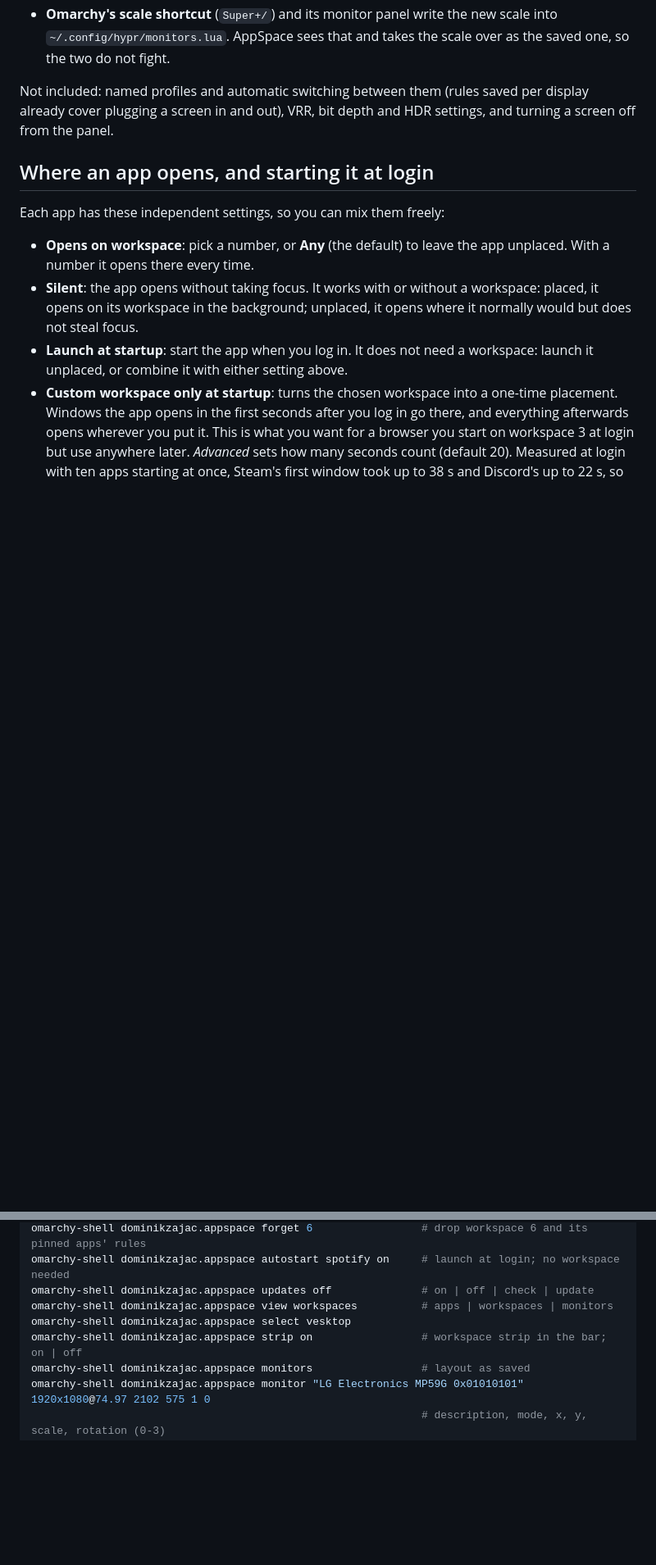
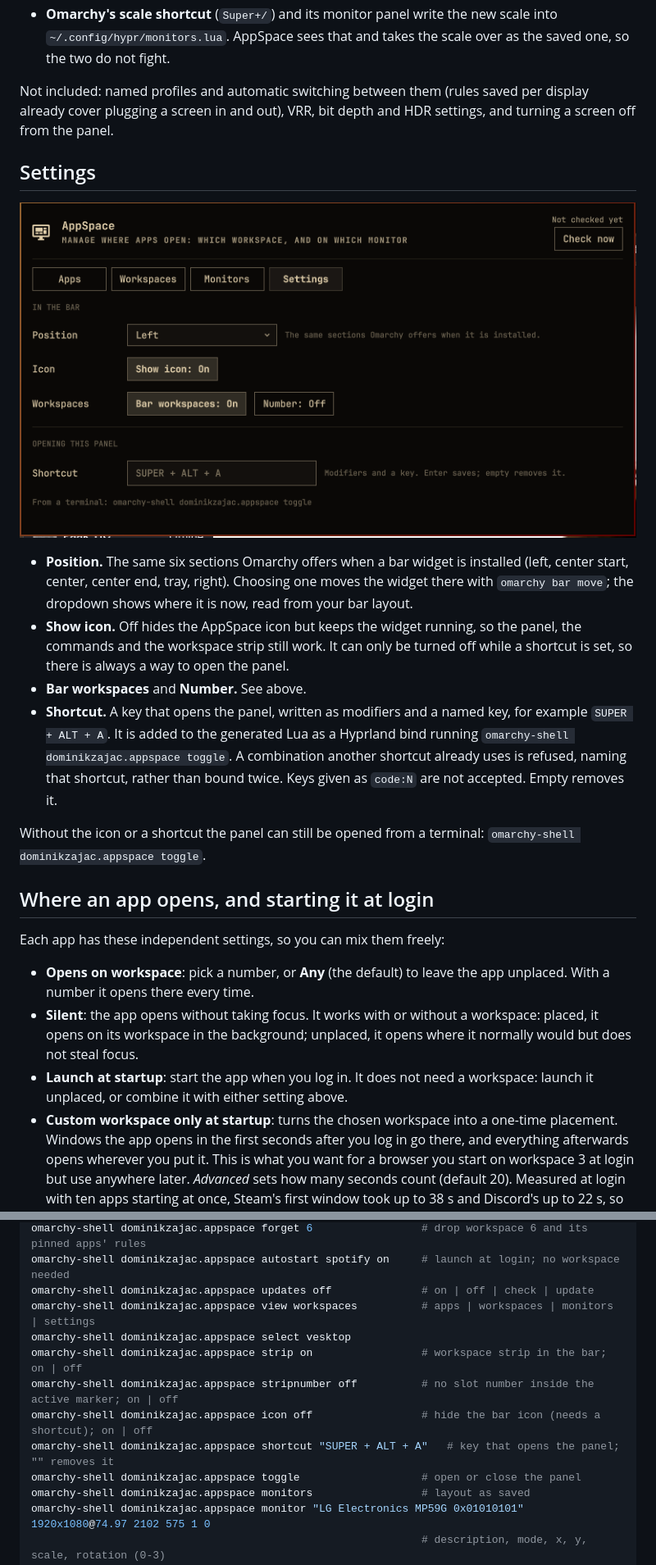
Before and after one commit to DominikZajac/omarchy-appspace, a Markdown page: README.md, 2 parts joined by grey strips. Shown at 82% size. Drawn GitHub-style; pictures changed too: preview-settings.png (added); blank space fills up the shorter version.

```diff
--- a/README.md
+++ b/README.md
@@ -153,6 +158,27 @@ The third tab lays out your screens. A map shows each one at its position and si
 Not included: named profiles and automatic switching between them (rules saved per
 display already cover plugging a screen in and out), VRR, bit depth and HDR settings,
 and turning a screen off from the panel.
+
+## Settings
+
+![Settings view](preview-settings.png)
+
+- **Position.** The same six sections Omarchy offers when a bar widget is installed
+  (left, center start, center, center end, tray, right). Choosing one moves the widget
+  there with `omarchy bar move`; the dropdown shows where it is now, read from your bar
+  layout.
+- **Show icon.** Off hides the AppSpace icon but keeps the widget running, so the panel,
+  the commands and the workspace strip still work. It can only be turned off while a
+  shortcut is set, so there is always a way to open the panel.
+- **Bar workspaces** and **Number.** See above.
+- **Shortcut.** A key that opens the panel, written as modifiers and a named key, for
+  example `SUPER + ALT + A`. It is added to the generated Lua as a Hyprland bind running
+  `omarchy-shell dominikzajac.appspace toggle`. A combination another shortcut already
+  uses is refused, naming that shortcut, rather than bound twice. Keys given as
+  `code:N` are not accepted. Empty removes it.
+
+Without the icon or a shortcut the panel can still be opened from a terminal:
+`omarchy-shell dominikzajac.appspace toggle`.
 
 ## Where an app opens, and starting it at login
 
@@ -293,9 +319,13 @@ omarchy-shell dominikzajac.appspace persist 6 on             # always-present wo
 omarchy-shell dominikzajac.appspace forget 6                 # drop workspace 6 and its pinned apps' rules
 omarchy-shell dominikzajac.appspace autostart spotify on     # launch at login; no workspace needed
 omarchy-shell dominikzajac.appspace updates off              # on | off | check | update
-omarchy-shell dominikzajac.appspace view workspaces          # apps | workspaces | monitors
+omarchy-shell dominikzajac.appspace view workspaces          # apps | workspaces | monitors | settings
 omarchy-shell dominikzajac.appspace select vesktop
 omarchy-shell dominikzajac.appspace strip on                 # workspace strip in the bar; on | off
+omarchy-shell dominikzajac.appspace stripnumber off          # no slot number inside the active marker; on | off
+omarchy-shell dominikzajac.appspace icon off                 # hide the bar icon (needs a shortcut); on | off
+omarchy-shell dominikzajac.appspace shortcut "SUPER + ALT + A"   # key that opens the panel; "" removes it
+omarchy-shell dominikzajac.appspace toggle                   # open or close the panel
 omarchy-shell dominikzajac.appspace monitors                 # layout as saved
 omarchy-shell dominikzajac.appspace monitor "LG Electronics MP59G 0x01010101" 1920x1080@74.97 2102 575 1 0
                                                              # description, mode, x, y, scale, rotation (0-3)
```
Also changed, not shown: other parts of README.md (+12 -7 lines), preview-workspaces.png, 4 other files.
